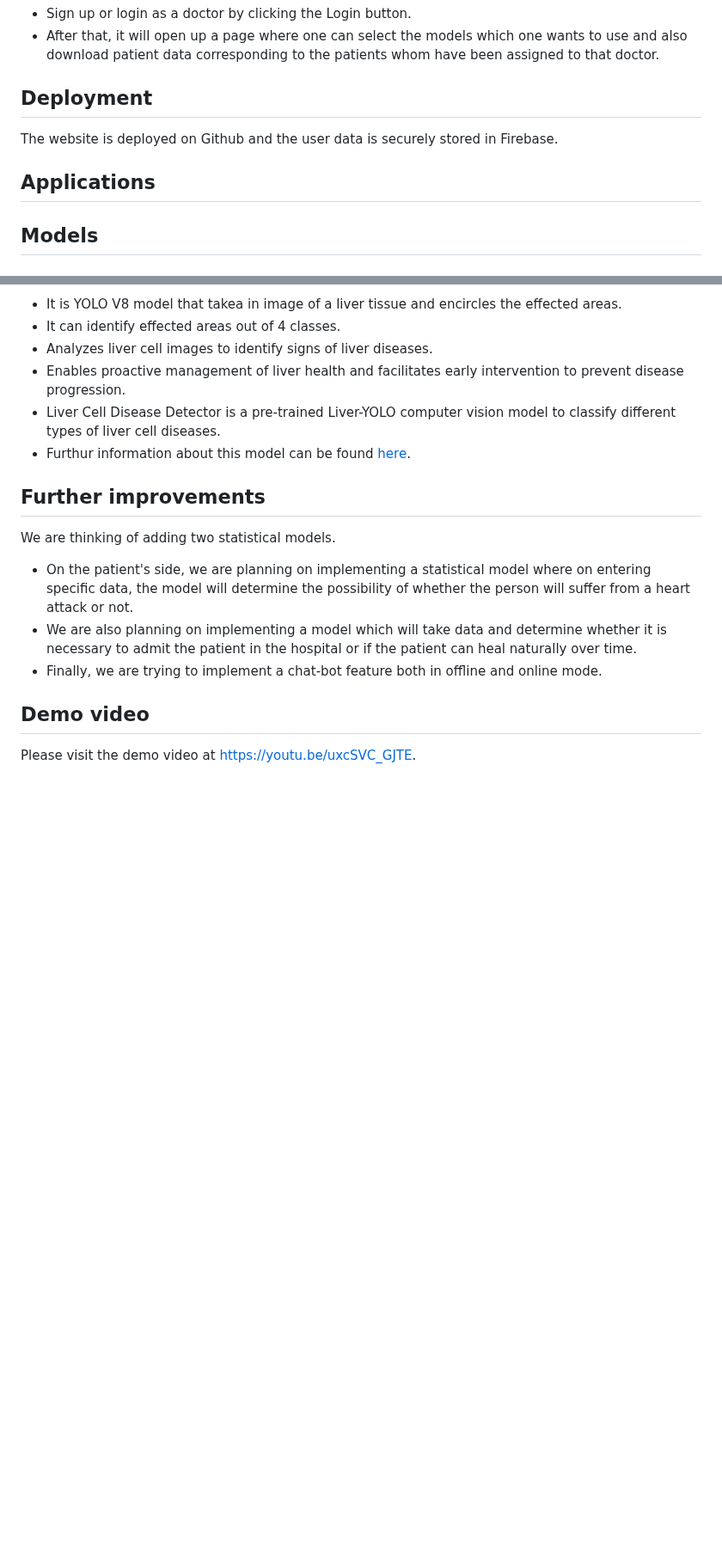
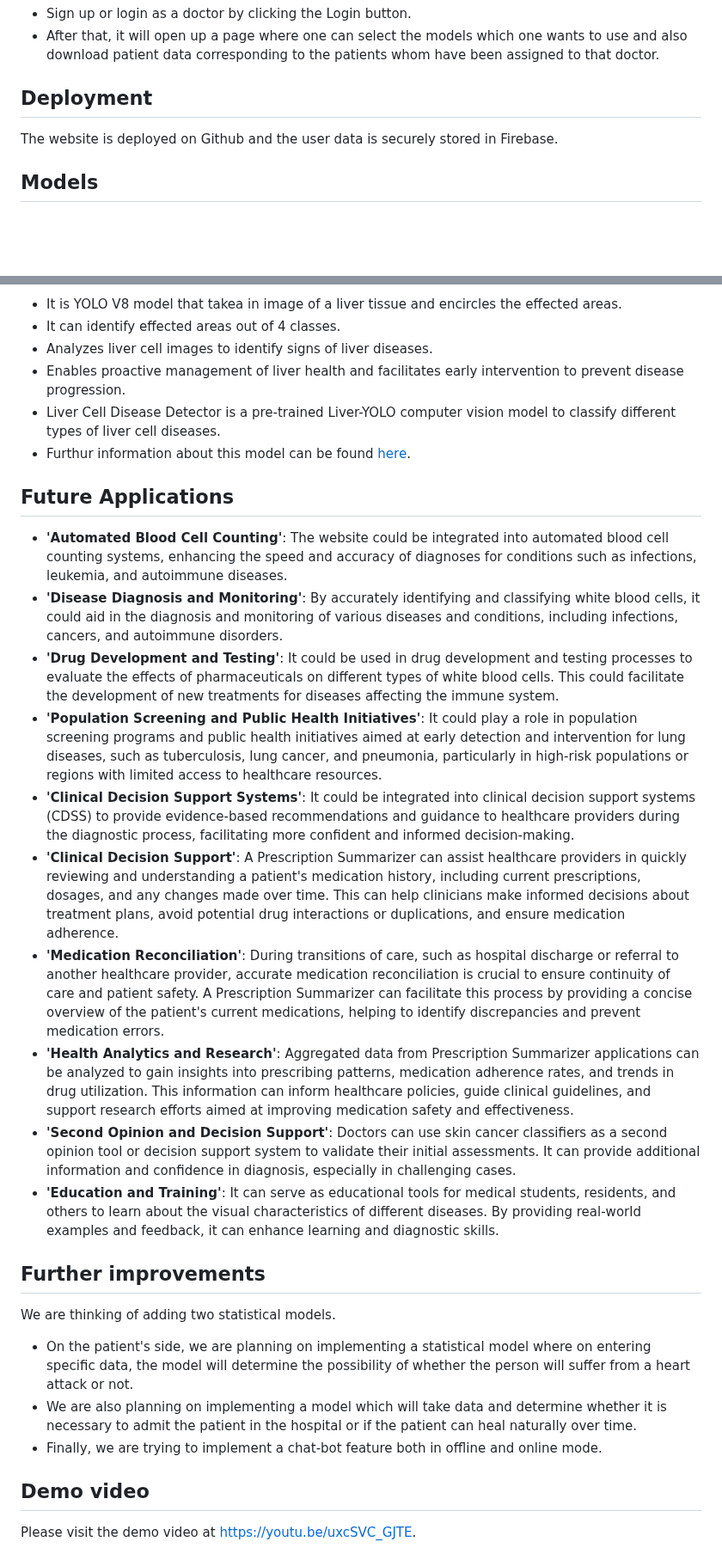
Before and after one commit to Black-Hawk21/SymtoCare, a Markdown page: README.md, 2 parts joined by grey strips. Shown at 86% size. Rendered like a GitHub page; blank space fills up the shorter version.

```diff
--- a/README.md
+++ b/README.md
@@ -113,8 +113,6 @@ Visit the website at [https://shubhranil-basak.github.io/SymtoCare/](https://shu
 ## Deployment
 The website is deployed on Github and the user data is securely stored in Firebase.
 
-## Applications
-
 ## Models
 
 ### White Blood Cell Classifier
@@ -160,6 +158,18 @@ The website is deployed on Github and the user data is securely stored in Fireba
 * Liver Cell Disease Detector is a pre-trained Liver-YOLO computer vision model to classify different types of liver cell diseases.
 * Furthur information about this model can be found [here](https://universe.roboflow.com/liveryolo/liver-yolo/model/1).
 
+## Future Applications
+* **'Automated Blood Cell Counting'**: The website could be integrated into automated blood cell counting systems, enhancing the speed and accuracy of diagnoses for conditions such as infections, leukemia, and autoimmune diseases.
+* **'Disease Diagnosis and Monitoring'**: By accurately identifying and classifying white blood cells, it could aid in the diagnosis and monitoring of various diseases and conditions, including infections, cancers, and autoimmune disorders.
+* **'Drug Development and Testing'**: It could be used in drug development and testing processes to evaluate the effects of pharmaceuticals on different types of white blood cells. This could facilitate the development of new treatments for diseases affecting the immune system.
+* **'Population Screening and Public Health Initiatives'**: It could play a role in population screening programs and public health initiatives aimed at early detection and intervention for lung diseases, such as tuberculosis, lung cancer, and pneumonia, particularly in high-risk populations or regions with limited access to healthcare resources.
+* **'Clinical Decision Support Systems'**: It could be integrated into clinical decision support systems (CDSS) to provide evidence-based recommendations and guidance to healthcare providers during the diagnostic process, facilitating more confident and informed decision-making.
+* **'Clinical Decision Support'**: A Prescription Summarizer can assist healthcare providers in quickly reviewing and understanding a patient's medication history, including current prescriptions, dosages, and any changes made over time. This can help clinicians make informed decisions about treatment plans, avoid potential drug interactions or duplications, and ensure medication adherence.
+* **'Medication Reconciliation'**: During transitions of care, such as hospital discharge or referral to another healthcare provider, accurate medication reconciliation is crucial to ensure continuity of care and patient safety. A Prescription Summarizer can facilitate this process by providing a concise overview of the patient's current medications, helping to identify discrepancies and prevent medication errors.
+* **'Health Analytics and Research'**: Aggregated data from Prescription Summarizer applications can be analyzed to gain insights into prescribing patterns, medication adherence rates, and trends in drug utilization. This information can inform healthcare policies, guide clinical guidelines, and support research efforts aimed at improving medication safety and effectiveness.
+* **'Second Opinion and Decision Support'**: Doctors can use skin cancer classifiers as a second opinion tool or decision support system to validate their initial assessments. It can provide additional information and confidence in diagnosis, especially in challenging cases.
+* **'Education and Training'**: It can serve as educational tools for medical students, residents, and others to learn about the visual characteristics of different diseases. By providing real-world examples and feedback, it can enhance learning and diagnostic skills.
+
 ## Further improvements
 
 We are thinking of adding two statistical models.
```
